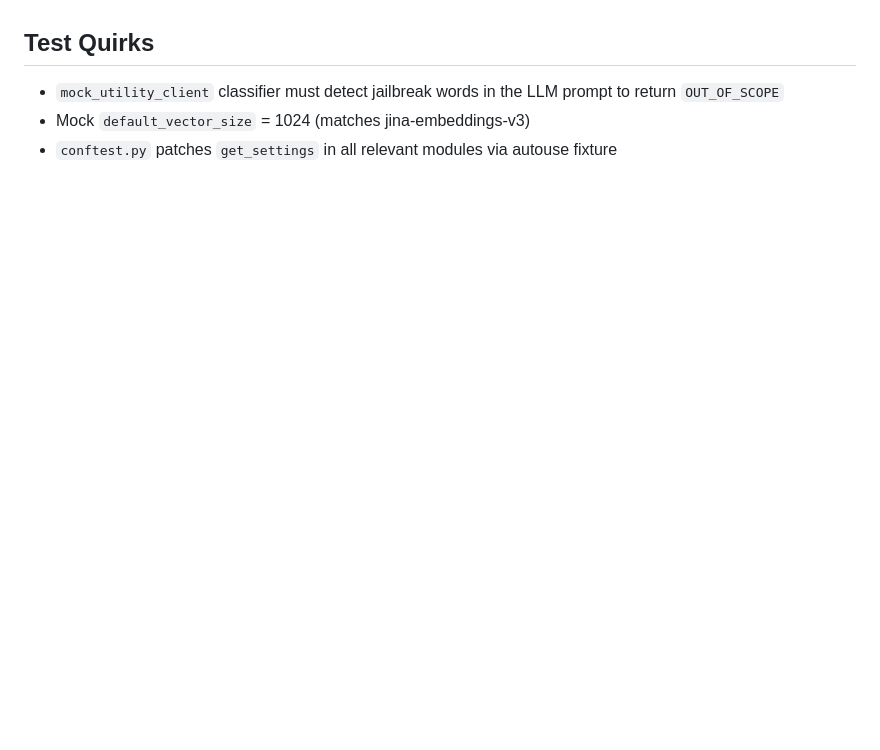
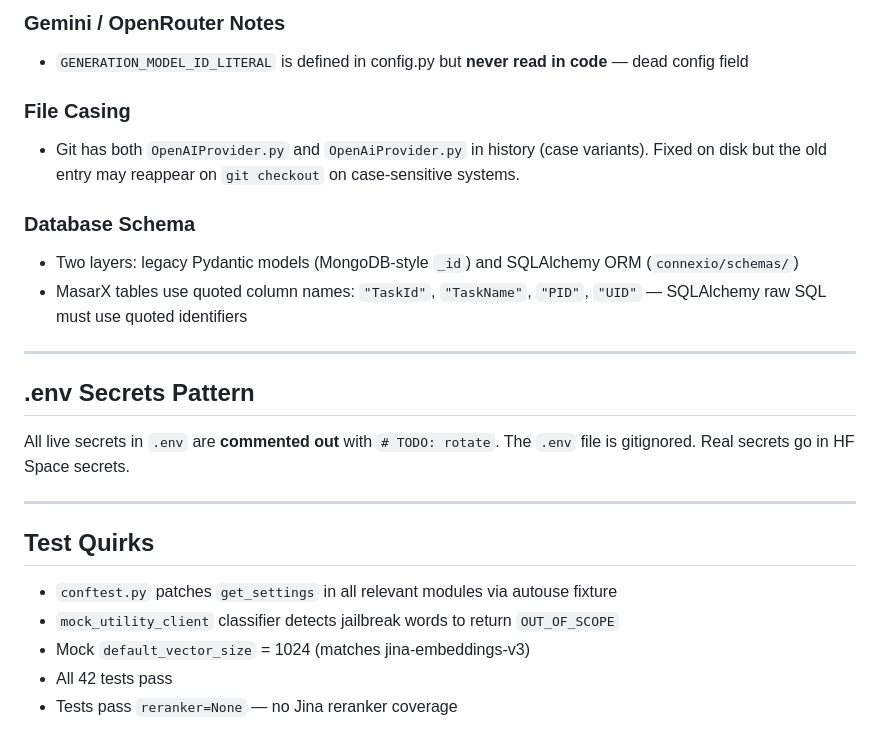
Before and after one commit to SallahAhmed/ConnexioRag, a Markdown page: AGENTS.md, the part around one of its changes. Drawn GitHub-style; blank space fills up the shorter version.

```diff
--- a/AGENTS.md
+++ b/AGENTS.md
@@ -61,6 +123,25 @@ All other keys (Cohere, DeepSeek, SerpAPI, GitHub) are optional/unused.
+### Gemini / OpenRouter Notes
+- `GENERATION_MODEL_ID_LITERAL` is defined in config.py but **never read in code** — dead config field
+
+### File Casing
+- Git has both `OpenAIProvider.py` and `OpenAiProvider.py` in history (case variants). Fixed on disk but the old entry may reappear on `git checkout` on case-sensitive systems.
+
+### Database Schema
+- Two layers: legacy Pydantic models (MongoDB-style `_id`) and SQLAlchemy ORM (`connexio/schemas/`)
+- MasarX tables use quoted column names: `"TaskId"`, `"TaskName"`, `"PID"`, `"UID"` — SQLAlchemy raw SQL must use quoted identifiers
+
+---
+
+## .env Secrets Pattern
+
+All live secrets in `.env` are **commented out** with `# TODO: rotate`. The `.env` file is gitignored. Real secrets go in HF Space secrets.
+
+---
 
 ## Test Quirks
 
-- `mock_utility_client` classifier must detect jailbreak words in the LLM prompt to return `OUT_OF_SCOPE`
+- `conftest.py` patches `get_settings` in all relevant modules via autouse fixture
+- `mock_utility_client` classifier detects jailbreak words to return `OUT_OF_SCOPE`
 - Mock `default_vector_size` = 1024 (matches jina-embeddings-v3)
-- `conftest.py` patches `get_settings` in all relevant modules via autouse fixture
+- All 42 tests pass
+- Tests pass `reranker=None` — no Jina reranker coverage
```
Also changed, not shown: other parts of AGENTS.md (+92 -30 lines).
